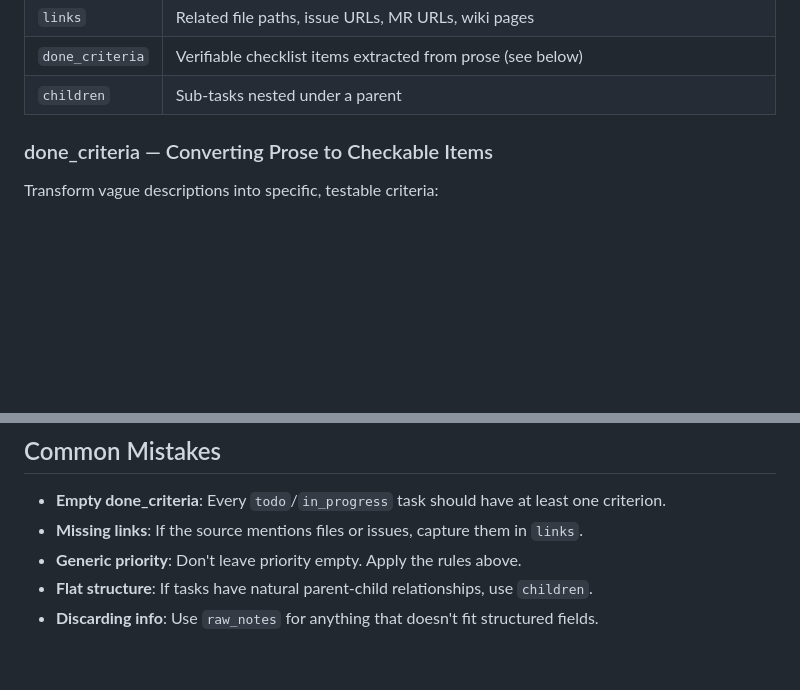
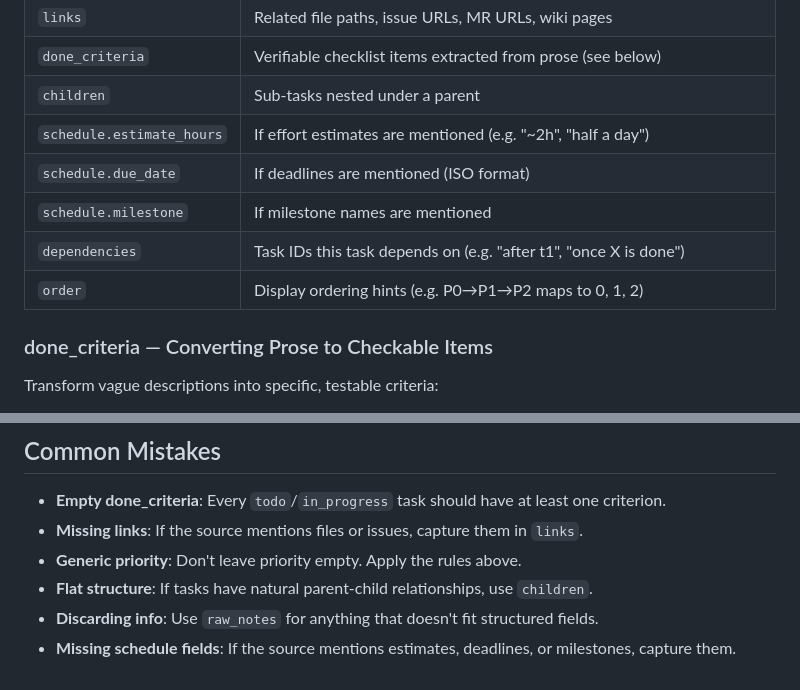
Before and after one commit to alphaelements/handoff-mcp, a Markdown page: skills/handoff-import/SKILL.md, 2 parts joined by grey strips. GitHub-like rendering; blank space fills up the shorter version.

```diff
--- a/skills/handoff-import/SKILL.md
+++ b/skills/handoff-import/SKILL.md
@@ -32,6 +51,11 @@ Always populate these fields:
 | `links` | Related file paths, issue URLs, MR URLs, wiki pages |
 | `done_criteria` | Verifiable checklist items extracted from prose (see below) |
 | `children` | Sub-tasks nested under a parent |
+| `schedule.estimate_hours` | If effort estimates are mentioned (e.g. "~2h", "half a day") |
+| `schedule.due_date` | If deadlines are mentioned (ISO format) |
+| `schedule.milestone` | If milestone names are mentioned |
+| `dependencies` | Task IDs this task depends on (e.g. "after t1", "once X is done") |
+| `order` | Display ordering hints (e.g. P0→P1→P2 maps to 0, 1, 2) |
 
 ### done_criteria — Converting Prose to Checkable Items
 
@@ -188,3 +235,4 @@ preserve it as raw text.
 - **Generic priority**: Don't leave priority empty. Apply the rules above.
 - **Flat structure**: If tasks have natural parent-child relationships, use `children`.
 - **Discarding info**: Use `raw_notes` for anything that doesn't fit structured fields.
+- **Missing schedule fields**: If the source mentions estimates, deadlines, or milestones, capture them.
```
Also changed, not shown: other parts of skills/handoff-import/SKILL.md (+48 -6 lines).
